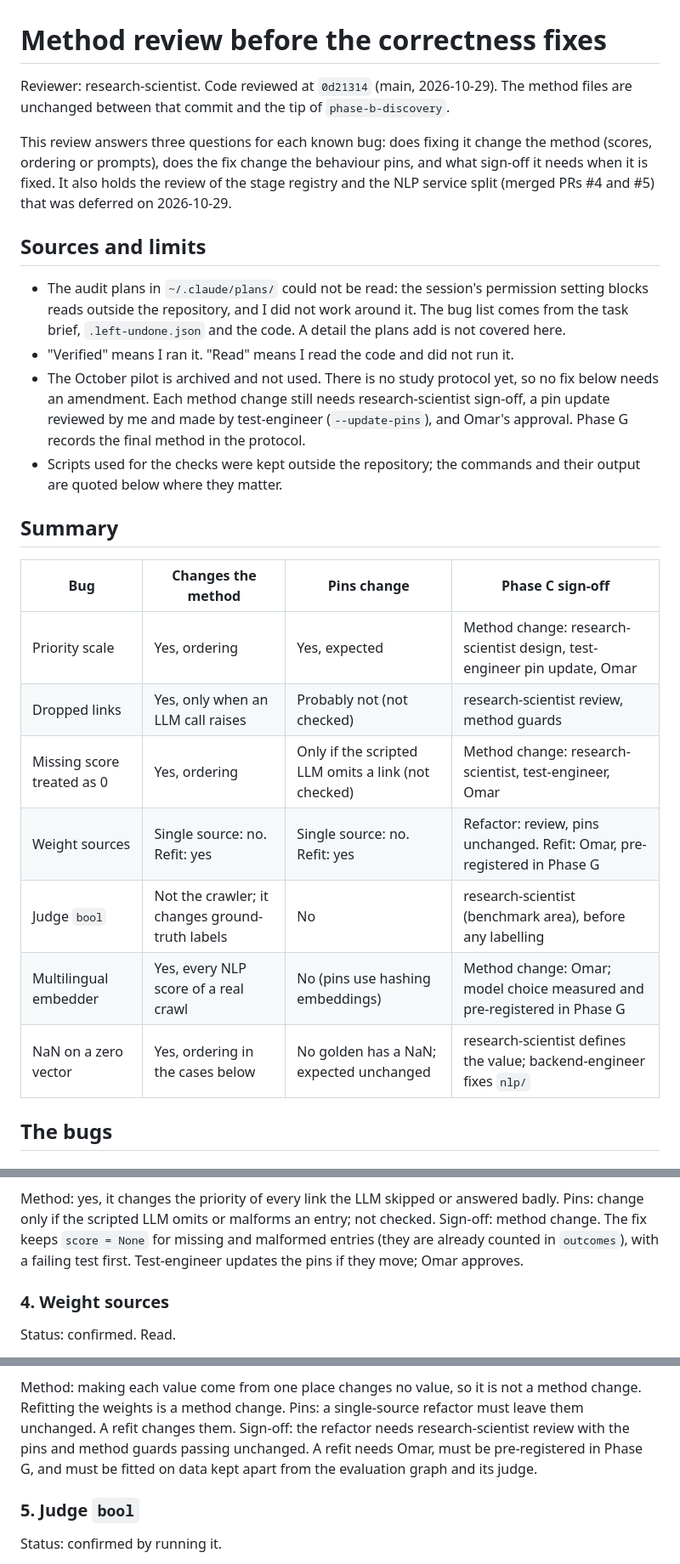
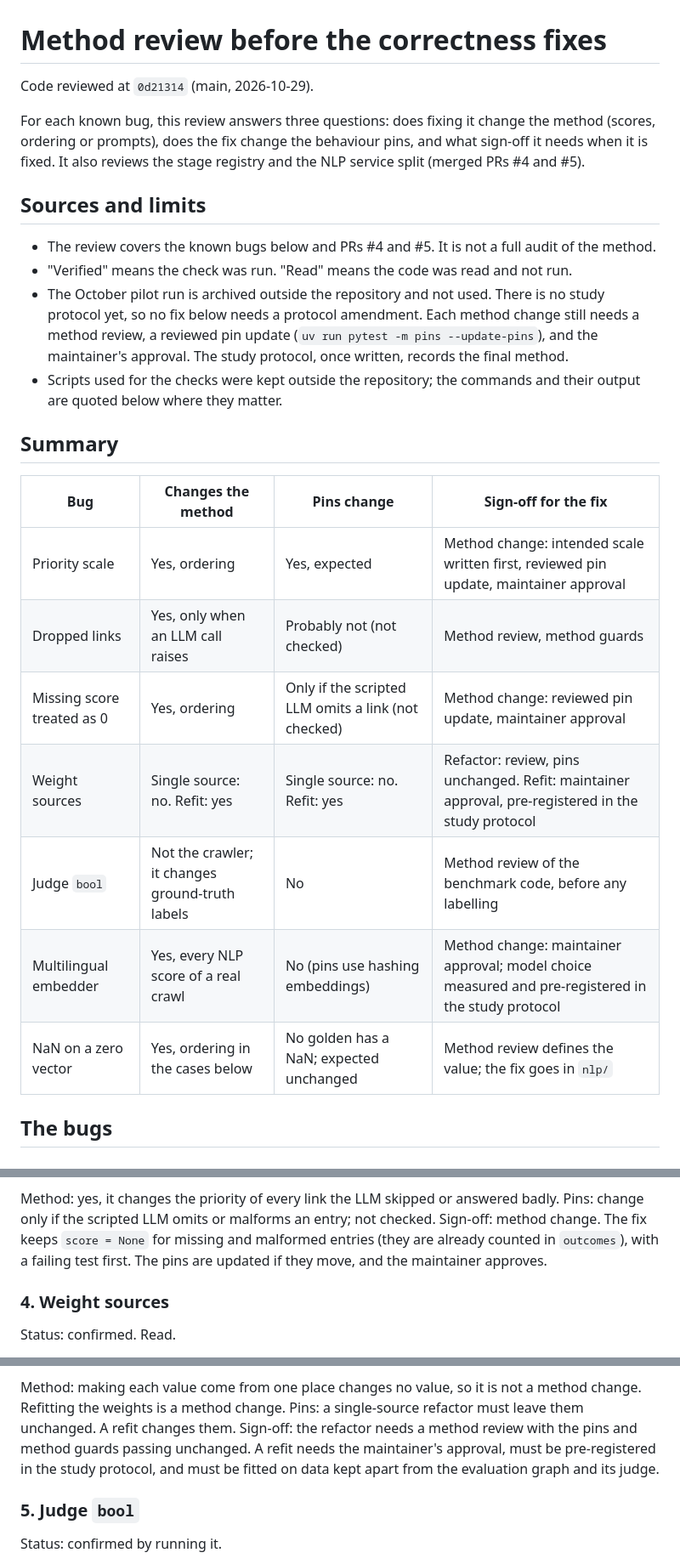
Before and after one commit to omarbounawarapy/CrawlViz, a Markdown page: docs/research/method-review.md, 3 parts joined by grey strips. Shown at 85% size. Rendered like a GitHub page.

Commit message:
Research docs: the method review and the held fixes describe the method without internal labels

```diff
--- a/docs/research/method-review.md
+++ b/docs/research/method-review.md
@@ -1,38 +1,35 @@
 # Method review before the correctness fixes
 
-Reviewer: research-scientist. Code reviewed at `0d21314` (main, 2026-10-29). The method
-files are unchanged between that commit and the tip of `phase-b-discovery`.
+Code reviewed at `0d21314` (main, 2026-10-29).
 
-This review answers three questions for each known bug: does fixing it change the
+For each known bug, this review answers three questions: does fixing it change the
 method (scores, ordering or prompts), does the fix change the behaviour pins, and what
-sign-off it needs when it is fixed. It also holds the review of the stage registry and the
-NLP service split (merged PRs #4 and #5) that was deferred on 2026-10-29.
+sign-off it needs when it is fixed. It also reviews the stage registry and the NLP service
+split (merged PRs #4 and #5).
 
 ## Sources and limits
 
-- The audit plans in `~/.claude/plans/` could not be read: the session's permission setting
-  blocks reads outside the repository, and I did not work around it. The bug list comes
-  from the task brief, `.left-undone.json` and the code. A detail the plans add is not
-  covered here.
-- "Verified" means I ran it. "Read" means I read the code and did not run it.
-- The October pilot is archived and not used. There is no study protocol yet, so no fix
-  below needs an amendment. Each method change still needs research-scientist sign-off, a
-  pin update reviewed by me and made by test-engineer (`--update-pins`), and Omar's
-  approval. Phase G records the final method in the protocol.
+- The review covers the known bugs below and PRs #4 and #5. It is not a full audit of the
+  method.
+- "Verified" means the check was run. "Read" means the code was read and not run.
+- The October pilot run is archived outside the repository and not used. There is no study
+  protocol yet, so no fix below needs a protocol amendment. Each method change still needs
+  a method review, a reviewed pin update (`uv run pytest -m pins --update-pins`), and the
+  maintainer's approval. The study protocol, once written, records the final method.
 - Scripts used for the checks were kept outside the repository; the commands and their
   output are quoted below where they matter.
 
 ## Summary
 
-| Bug | Changes the method | Pins change | Phase C sign-off |
+| Bug | Changes the method | Pins change | Sign-off for the fix |
 |---|---|---|---|
-| Priority scale | Yes, ordering | Yes, expected | Method change: research-scientist design, test-engineer pin update, Omar |
-| Dropped links | Yes, only when an LLM call raises | Probably not (not checked) | research-scientist review, method guards |
-| Missing score treated as 0 | Yes, ordering | Only if the scripted LLM omits a link (not checked) | Method change: research-scientist, test-engineer, Omar |
-| Weight sources | Single source: no. Refit: yes | Single source: no. Refit: yes | Refactor: review, pins unchanged. Refit: Omar, pre-registered in Phase G |
-| Judge `bool` | Not the crawler; it changes ground-truth labels | No | research-scientist (benchmark area), before any labelling |
-| Multilingual embedder | Yes, every NLP score of a real crawl | No (pins use hashing embeddings) | Method change: Omar; model choice measured and pre-registered in Phase G |
-| NaN on a zero vector | Yes, ordering in the cases below | No golden has a NaN; expected unchanged | research-scientist defines the value; backend-engineer fixes `nlp/` |
+| Priority scale | Yes, ordering | Yes, expected | Method change: intended scale written first, reviewed pin update, maintainer approval |
+| Dropped links | Yes, only when an LLM call raises | Probably not (not checked) | Method review, method guards |
+| Missing score treated as 0 | Yes, ordering | Only if the scripted LLM omits a link (not checked) | Method change: reviewed pin update, maintainer approval |
+| Weight sources | Single source: no. Refit: yes | Single source: no. Refit: yes | Refactor: review, pins unchanged. Refit: maintainer approval, pre-registered in the study protocol |
+| Judge `bool` | Not the crawler; it changes ground-truth labels | No | Method review of the benchmark code, before any labelling |
+| Multilingual embedder | Yes, every NLP score of a real crawl | No (pins use hashing embeddings) | Method change: maintainer approval; model choice measured and pre-registered in the study protocol |
+| NaN on a zero vector | Yes, ordering in the cases below | No golden has a NaN; expected unchanged | Method review defines the value; the fix goes in `nlp/` |
 
 ## The bugs
 
@@ -103,8 +100,8 @@ Status: confirmed. Read.
 Method: yes, it changes the priority of every link the LLM skipped or answered badly.
 Pins: change only if the scripted LLM omits or malforms an entry; not checked.
 Sign-off: method change. The fix keeps `score = None` for missing and malformed entries
-(they are already counted in `outcomes`), with a failing test first. Test-engineer updates
-the pins if they move; Omar approves.
+(they are already counted in `outcomes`), with a failing test first. The pins are updated
+if they move, and the maintainer approves.
 
 ### 4. Weight sources
 
@@ -156,9 +153,9 @@ benchmark measure different methods, and no test notices.
 Method: making each value come from one place changes no value, so it is not a method change.
 Refitting the weights is a method change.
 Pins: a single-source refactor must leave them unchanged. A refit changes them.
-Sign-off: the refactor needs research-scientist review with the pins and method guards
-passing unchanged. A refit needs Omar, must be pre-registered in Phase G, and must be fitted
-on data kept apart from the evaluation graph and its judge.
+Sign-off: the refactor needs a method review with the pins and method guards passing
+unchanged. A refit needs the maintainer's approval, must be pre-registered in the study
+protocol, and must be fitted on data kept apart from the evaluation graph and its judge.
 
 ### 5. Judge `bool`
 
```
Also changed, not shown: other parts of docs/research/method-review.md (+64 -58 lines), docs/research/method-fix-plan.md (+58 -54 lines).
